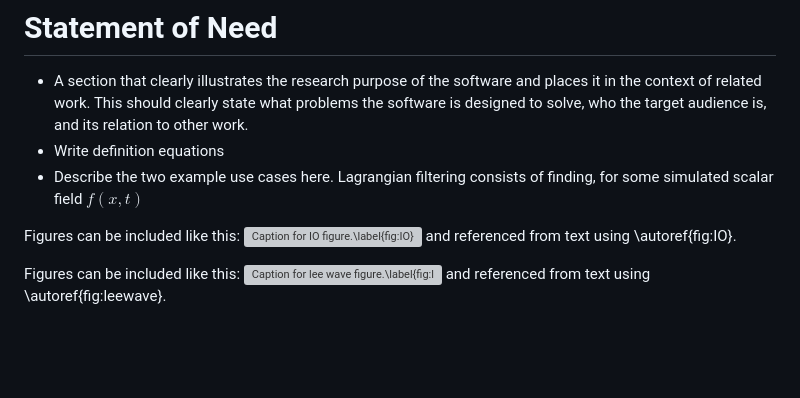
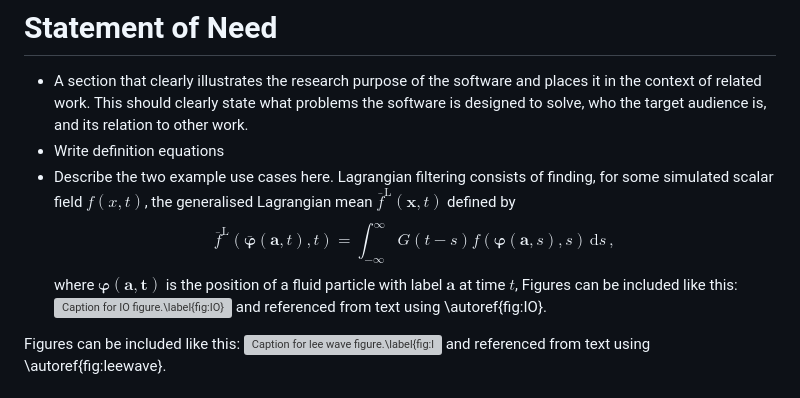
Before and after one commit to loisbaker/OceananigansLagrangianFilter.jl, a Markdown page: paper/paper.md, the part around the change. GitHub-like rendering; blank space fills up the shorter version; grey boxes are pictures that could not be loaded.

Commit message:
test tex

```diff
--- a/paper/paper.md
+++ b/paper/paper.md
@@ -32,8 +32,9 @@ the nonhydrostatic and hydrostatic Boussinesq equations on CPUs and GPUs. ``Ocea
 - A section that clearly illustrates the research purpose of the software and places it in the context of related work. This should clearly state what problems the software is designed to solve, who the target audience is, and its relation to other work.
 - Write definition equations
 - Describe the two example use cases here.
-Lagrangian filtering consists of finding, for some simulated scalar field $f(x,t)$
-
+Lagrangian filtering consists of finding, for some simulated scalar field $f(x,t)$, the generalised Lagrangian mean $\overline{f}^{\mathrm{L}}(\bm{x},t)$ defined by
+$$\overline{f}^{\mathrm{L}}(\bar{\bm{\varphi}}(\bm{a},t),t) = \int_{-\infty}^\infty G(t-s) f(\bm{\varphi}(\bm{a},s),s)\,\mathrm{d} s \,,$$
+where $\bm{\varphi(\bm{a},t)}$ is the position of a fluid particle with label $\bm{a}$ at time $t$,
 Figures can be included like this:
 ![Caption for IO figure.\label{fig:IO}](figures/offline_IO_lagrangian_filtering.png)
 and referenced from text using \autoref{fig:IO}.
```
